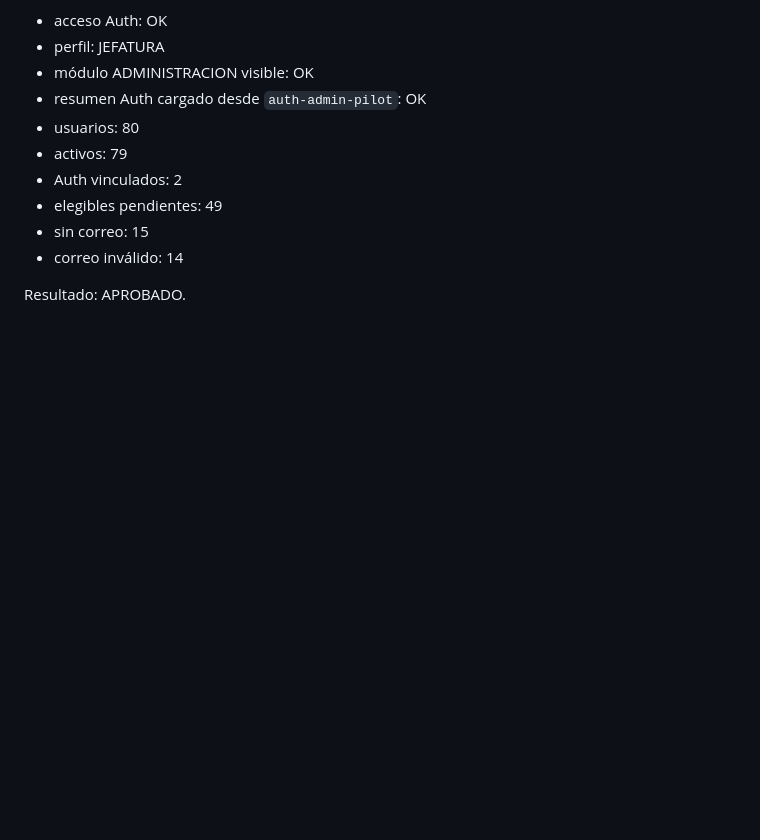
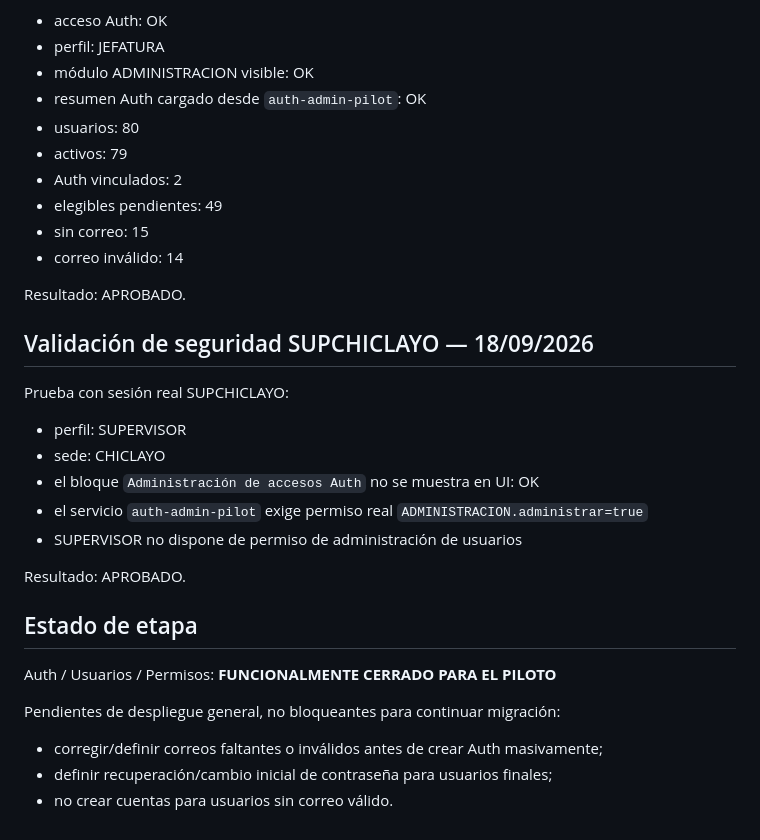
Before and after one commit to florescubasmao-oss/mivisual, a Markdown page: migration/10_auth_users_permissions.md, the part around the change. Drawn GitHub-style; blank space fills up the shorter version.

Commit message:
docs(migration): close Auth security validation with supervisor

```diff
--- a/migration/10_auth_users_permissions.md
+++ b/migration/10_auth_users_permissions.md
@@ -111,3 +111,24 @@ Pantalla piloto v5 validada con sesión real JEFZNORTE:
 - correo inválido: 14
 
 Resultado: APROBADO.
+
+
+## Validación de seguridad SUPCHICLAYO — 18/09/2026
+
+Prueba con sesión real SUPCHICLAYO:
+- perfil: SUPERVISOR
+- sede: CHICLAYO
+- el bloque `Administración de accesos Auth` no se muestra en UI: OK
+- el servicio `auth-admin-pilot` exige permiso real `ADMINISTRACION.administrar=true`
+- SUPERVISOR no dispone de permiso de administración de usuarios
+
+Resultado: APROBADO.
+
+## Estado de etapa
+
+Auth / Usuarios / Permisos: **FUNCIONALMENTE CERRADO PARA EL PILOTO**
+
+Pendientes de despliegue general, no bloqueantes para continuar migración:
+- corregir/definir correos faltantes o inválidos antes de crear Auth masivamente;
+- definir recuperación/cambio inicial de contraseña para usuarios finales;
+- no crear cuentas para usuarios sin correo válido.
```
